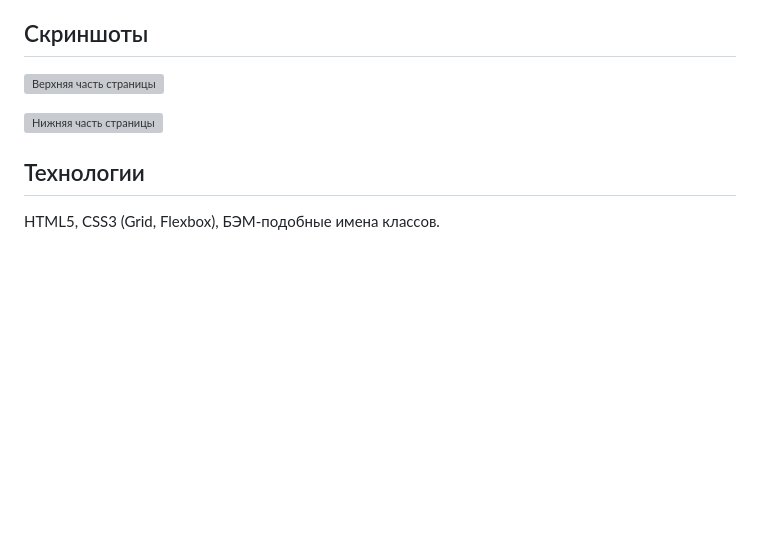
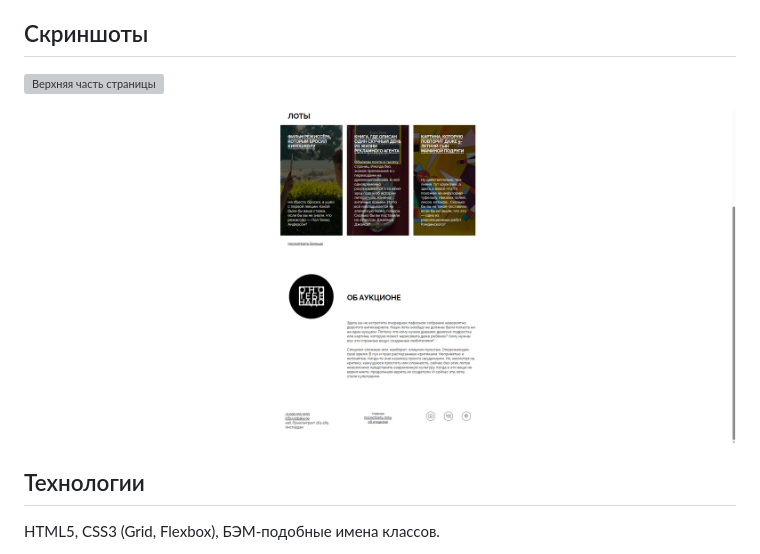
Before and after one commit to dvoynyk/ono-tebe-nado-ad, a Markdown page: README.md, the part around one of its changes. GitHub-like rendering; pictures changed too: images/2.png (added); blank space fills up the shorter version; grey boxes are pictures that could not be loaded.

```diff
--- a/README.md
+++ b/README.md
@@ -19,5 +19,5 @@
 
-![Нижняя часть страницы](screenshots/bottom.png)
+![Нижняя часть страницы](images/2.png)
 
 ## Технологии
 
```
Also changed, not shown: other parts of README.md (+1 -1 lines), 1 other file.
